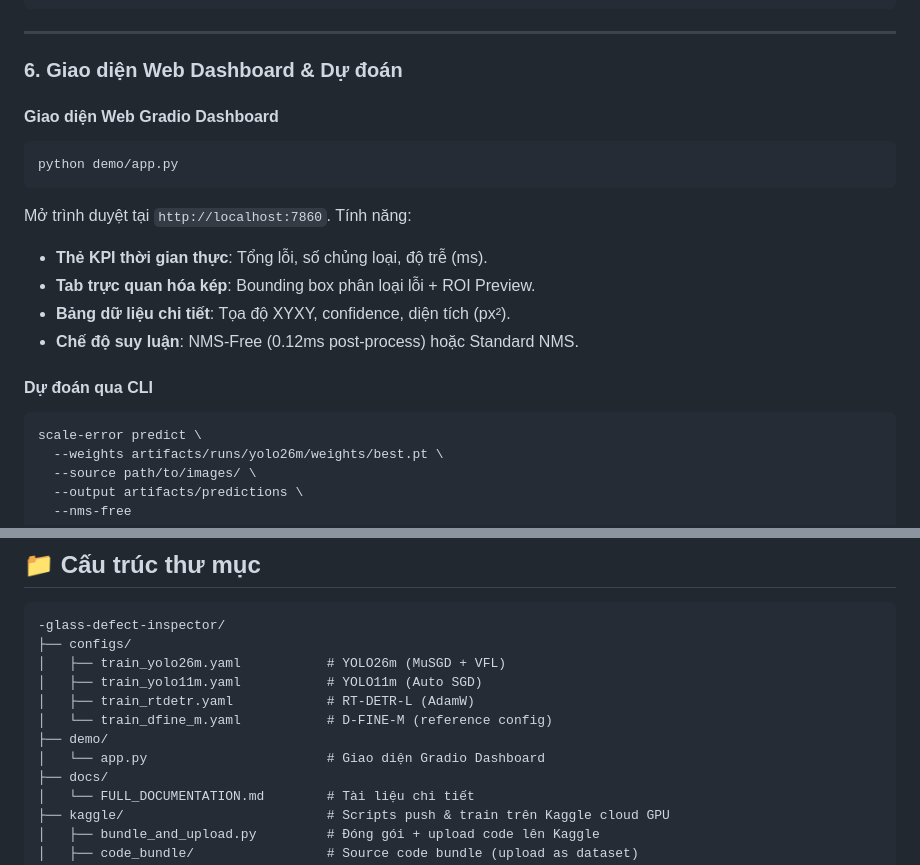
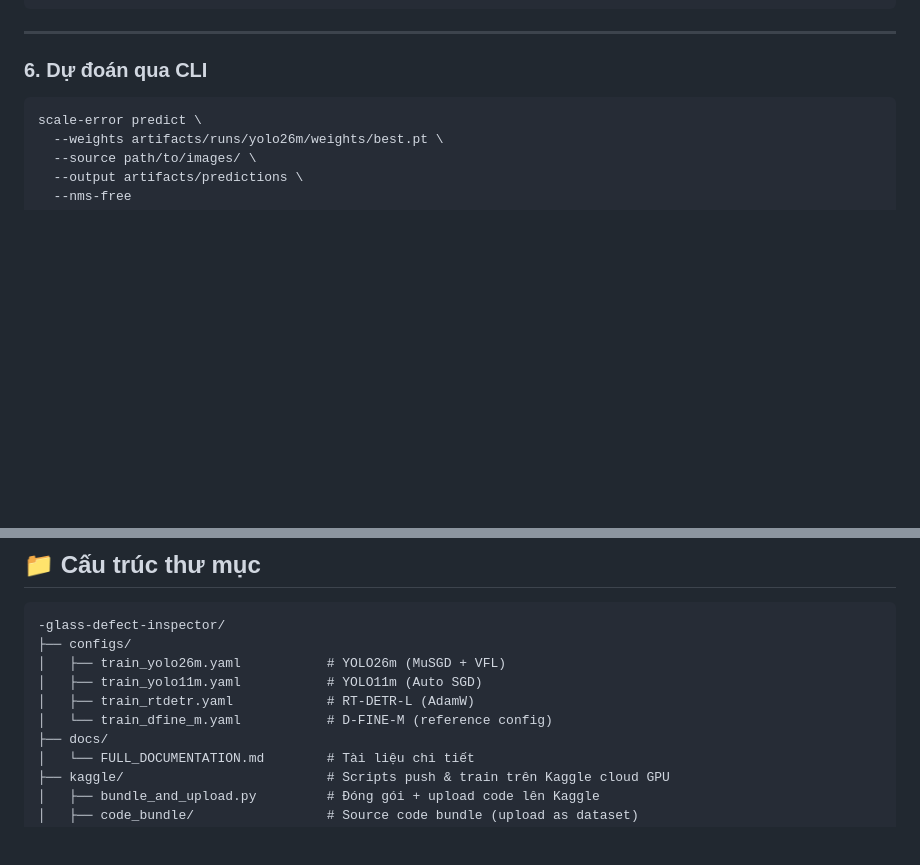
Before and after one commit to nvtanphat/glass-defect-inspector, a Markdown page: README.md, 2 parts joined by grey strips. Rendered like a GitHub page; blank space fills up the shorter version.

````diff
--- a/README.md
+++ b/README.md
@@ -209,21 +209,7 @@ scale-error evaluate-dfine \
 
 ---
 
-### 6. Giao diện Web Dashboard & Dự đoán
-
-#### Giao diện Web Gradio Dashboard
-
-```bash
-python demo/app.py
-```
-
-Mở trình duyệt tại `http://localhost:7860`. Tính năng:
-- **Thẻ KPI thời gian thực**: Tổng lỗi, số chủng loại, độ trễ (ms).
-- **Tab trực quan hóa kép**: Bounding box phân loại lỗi + ROI Preview.
-- **Bảng dữ liệu chi tiết**: Tọa độ XYXY, confidence, diện tích (px²).
-- **Chế độ suy luận**: NMS-Free (0.12ms post-process) hoặc Standard NMS.
-
-#### Dự đoán qua CLI
+### 6. Dự đoán qua CLI
 
 ```bash
 scale-error predict \
@@ -257,8 +243,6 @@ yolo export \
 │   ├── train_yolo11m.yaml           # YOLO11m (Auto SGD)
 │   ├── train_rtdetr.yaml            # RT-DETR-L (AdamW)
 │   └── train_dfine_m.yaml           # D-FINE-M (reference config)
-├── demo/
-│   └── app.py                       # Giao diện Gradio Dashboard
 ├── docs/
 │   └── FULL_DOCUMENTATION.md        # Tài liệu chi tiết
 ├── kaggle/                          # Scripts push & train trên Kaggle cloud GPU
````
Also changed, not shown: demo/sample_images/sample_bottle_1.jpg (added), demo/sample_images/sample_bottle_2.jpg (added), demo/sample_images/sample_bottle_3.jpg (added), demo/sample_images/sample_replica.jpg (added), stitch_image_ui_replica/sample_bottle.jpg (added), stitch_image_ui_replica/screen.png (added), 11 other files.
